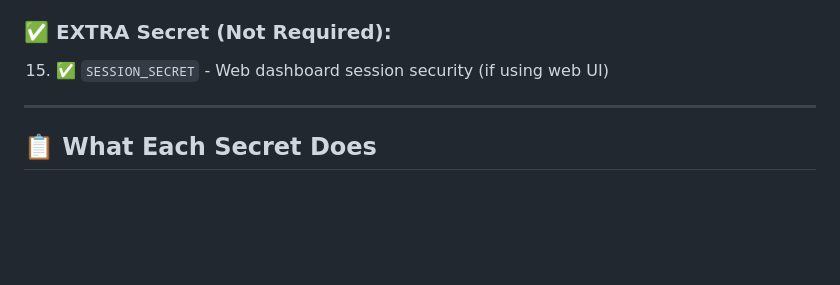
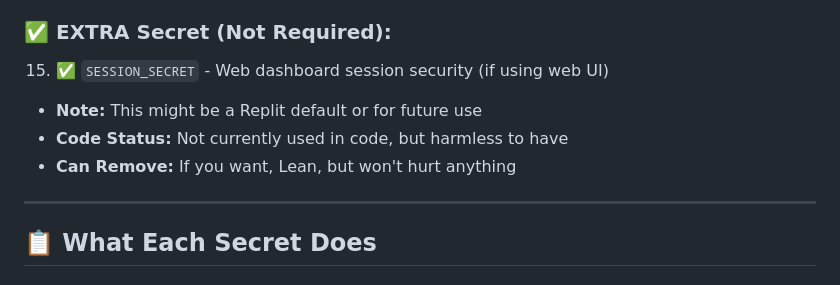
Before and after one commit to asaadbalum2/youtube-shorts-generator, a Markdown page: REPLIT_SECRETS_CHECKLIST.md, the part around the change. Rendered like a GitHub page; blank space fills up the shorter version.

```diff
--- a/REPLIT_SECRETS_CHECKLIST.md
+++ b/REPLIT_SECRETS_CHECKLIST.md
@@ -22,6 +22,9 @@ Based on your Replit App Secrets, here's what you have configured:
 
 ### ✅ **EXTRA Secret** (Not Required):
 15. ✅ `SESSION_SECRET` - Web dashboard session security (if using web UI)
+   - **Note:** This might be a Replit default or for future use
+   - **Code Status:** Not currently used in code, but harmless to have
+   - **Can Remove:** If you want, Lean, but won't hurt anything
 
 ---
 
```
Also changed, not shown: SECRETS_VERIFICATION.md (added, +71 -0 lines).
